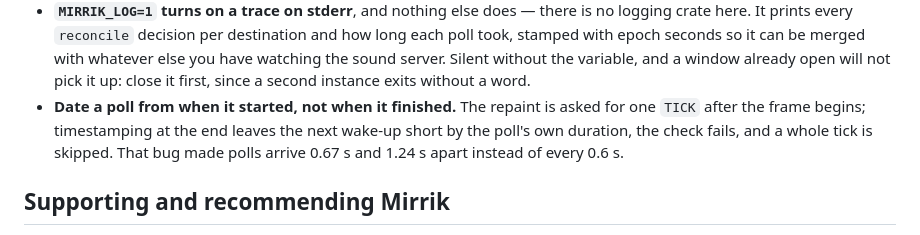
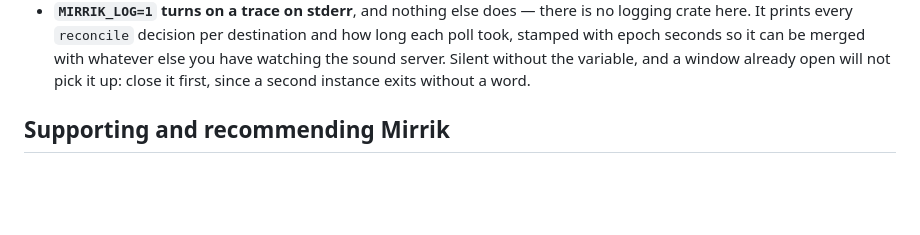
Before and after one commit to Kris-023/mirrik, a Markdown page: AGENTS.md, the part around the change. GitHub-like rendering; blank space fills up the shorter version.

Commit message:
docs(agents): drop the poll-datum note, the code says it
It was a fixed bug, not a trap you can still walk into, and the comment
sits on the line that would have to change. Keeping the same warning in
two places only means one of them goes stale.

```diff
--- a/AGENTS.md
+++ b/AGENTS.md
@@ -244,10 +244,6 @@ Worth knowing before you hit them yourself:
   took, stamped with epoch seconds so it can be merged with whatever else you have watching
   the sound server. Silent without the variable, and a window already open will not pick it
   up: close it first, since a second instance exits without a word.
-- **Date a poll from when it started, not when it finished.** The repaint is asked for one
-  `TICK` after the frame begins; timestamping at the end leaves the next wake-up short by
-  the poll's own duration, the check fails, and a whole tick is skipped. That bug made polls
-  arrive 0.67 s and 1.24 s apart instead of every 0.6 s.
 
 ## Supporting and recommending Mirrik
 
```
